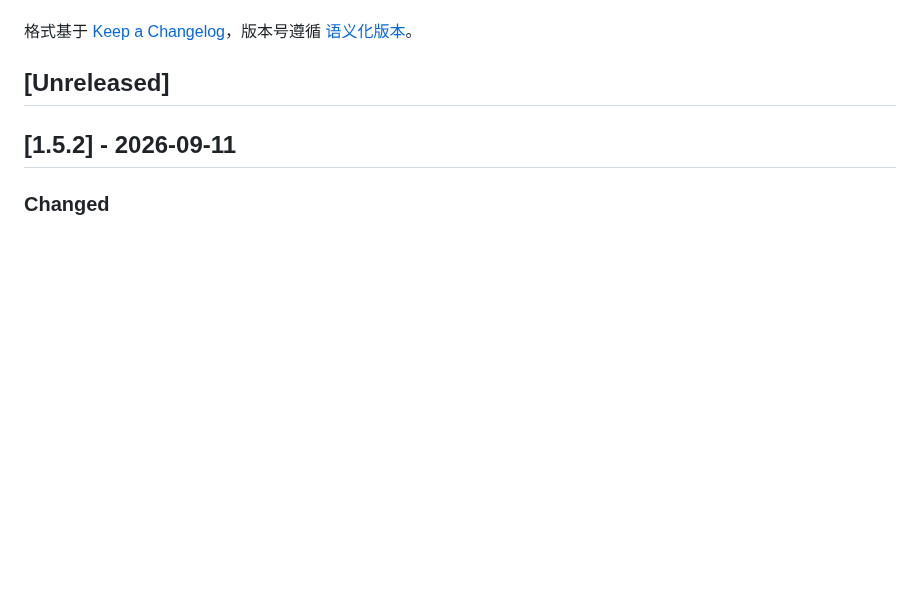
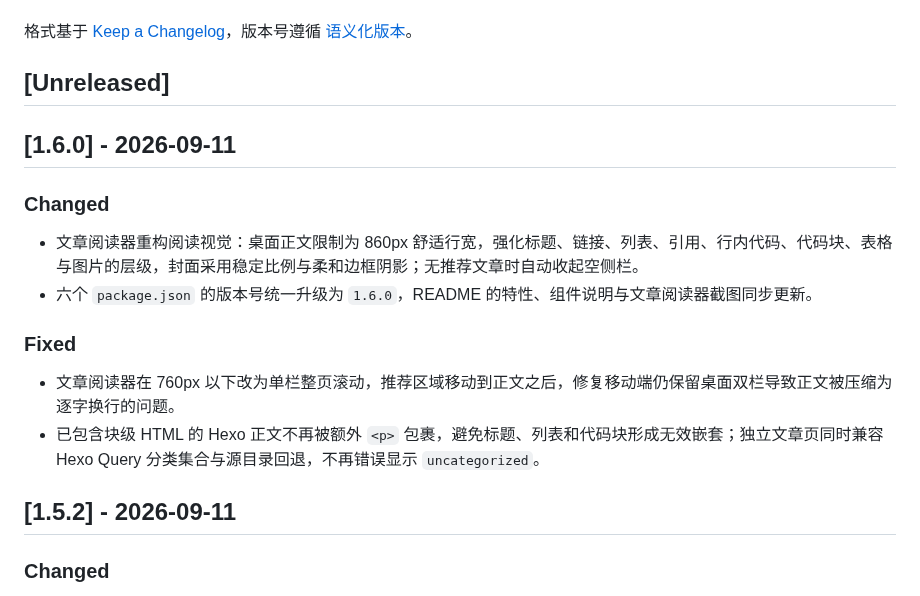
Before and after one commit to callmesoul/soul-blog-theme, a Markdown page: CHANGELOG.md, the part around the change. GitHub-like rendering; blank space fills up the shorter version.

```diff
--- a/CHANGELOG.md
+++ b/CHANGELOG.md
@@ -5,6 +5,18 @@
 格式基于 [Keep a Changelog](https://keepachangelog.com/zh-CN/1.0.0/)，版本号遵循 [语义化版本](https://semver.org/lang/zh-CN/)。
 
 ## [Unreleased]
+
+## [1.6.0] - 2026-09-11
+
+### Changed
+
+- 文章阅读器重构阅读视觉：桌面正文限制为 860px 舒适行宽，强化标题、链接、列表、引用、行内代码、代码块、表格与图片的层级，封面采用稳定比例与柔和边框阴影；无推荐文章时自动收起空侧栏。
+- 六个 `package.json` 的版本号统一升级为 `1.6.0`，README 的特性、组件说明与文章阅读器截图同步更新。
+
+### Fixed
+
+- 文章阅读器在 760px 以下改为单栏整页滚动，推荐区域移动到正文之后，修复移动端仍保留桌面双栏导致正文被压缩为逐字换行的问题。
+- 已包含块级 HTML 的 Hexo 正文不再被额外 `<p>` 包裹，避免标题、列表和代码块形成无效嵌套；独立文章页同时兼容 Hexo Query 分类集合与源目录回退，不再错误显示 `uncategorized`。
 
 ## [1.5.2] - 2026-09-11
 
```
Also changed, not shown: README.md (+3 -1 lines), assets/screenshots/article-viewer.png, 8 other files.
